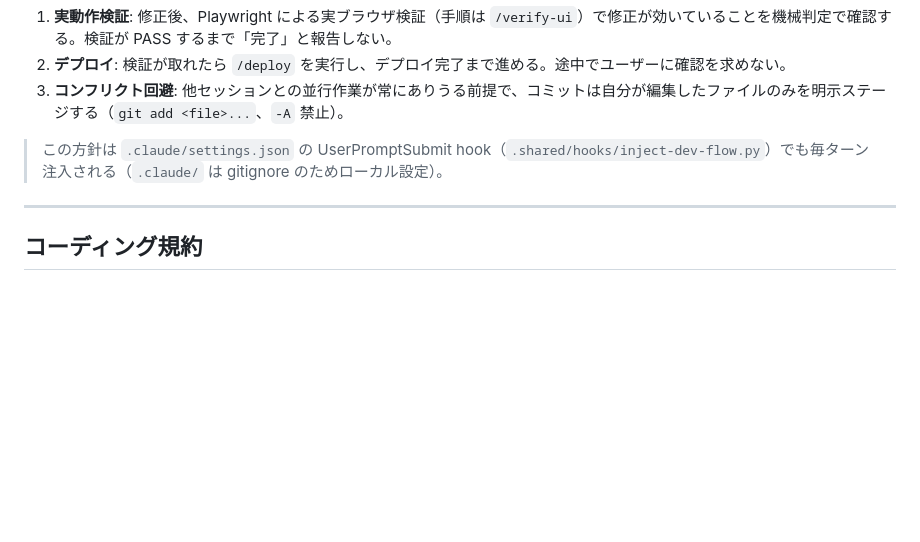
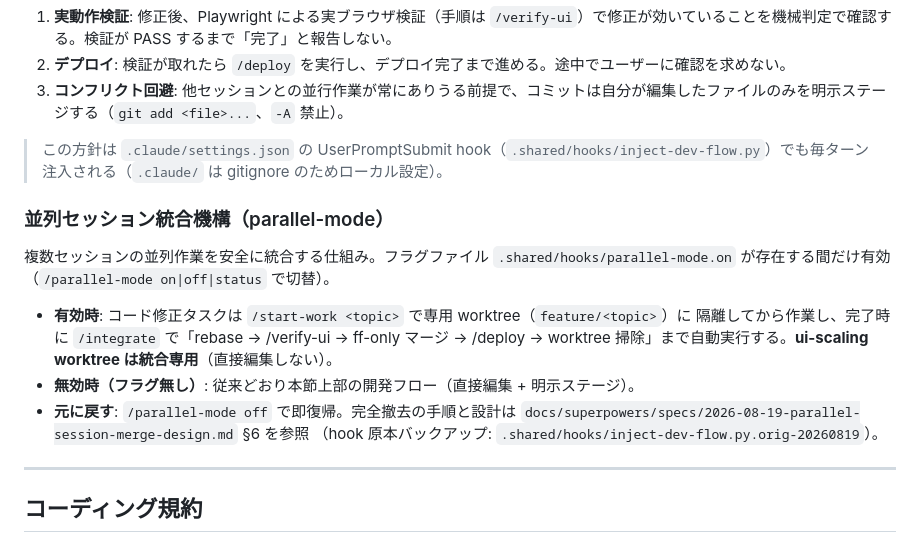
Before and after one commit to kgmk2212/manhour-management, a Markdown page: CLAUDE.md, the part around the change. GitHub-like rendering; blank space fills up the shorter version.

Commit message:
docs(workflow): parallel-mode の運用手順を CLAUDE.md に追加し設計書を承認済みに更新
Co-Authored-By: Claude Opus 5 (1M context) <noreply@anthropic.com>

```diff
--- a/CLAUDE.md
+++ b/CLAUDE.md
@@ -143,6 +143,19 @@ git branch -D experiment/sandbox
 
 > この方針は `.claude/settings.json` の UserPromptSubmit hook（`.shared/hooks/inject-dev-flow.py`）でも毎ターン注入される（`.claude/` は gitignore のためローカル設定）。
 
+### 並列セッション統合機構（parallel-mode）
+
+複数セッションの並列作業を安全に統合する仕組み。フラグファイル
+`.shared/hooks/parallel-mode.on` が存在する間だけ有効（`/parallel-mode on|off|status` で切替）。
+
+- **有効時**: コード修正タスクは `/start-work <topic>` で専用 worktree（`feature/<topic>`）に
+  隔離してから作業し、完了時に `/integrate` で「rebase → /verify-ui → ff-only マージ →
+  /deploy → worktree 掃除」まで自動実行する。**ui-scaling worktree は統合専用**（直接編集しない）。
+- **無効時（フラグ無し）**: 従来どおり本節上部の開発フロー（直接編集 + 明示ステージ）。
+- **元に戻す**: `/parallel-mode off` で即復帰。完全撤去の手順と設計は
+  `docs/superpowers/specs/2026-08-19-parallel-session-merge-design.md` §6 を参照
+  （hook 原本バックアップ: `.shared/hooks/inject-dev-flow.py.orig-20260819`）。
+
 ---
 
 ## コーディング規約
```
Also changed, not shown: 1 other file.
